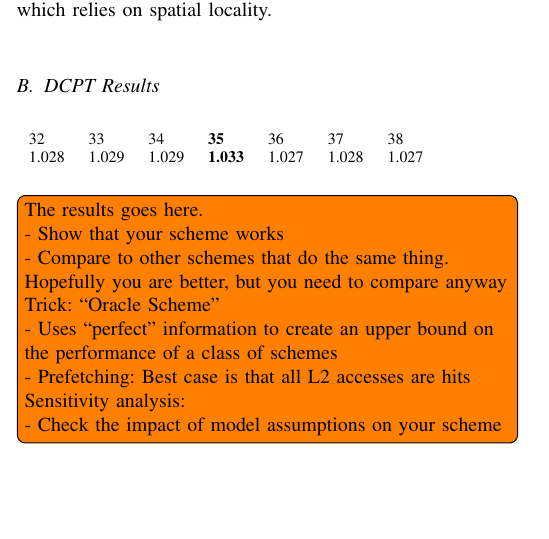
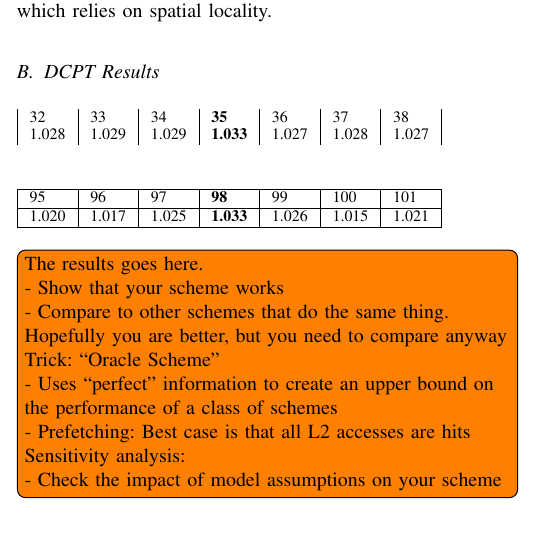
Before and after one commit to x10an14/tdt4260Group, a LaTeX paper (report/report.tex, which reads report/results.tex): part of one column of page 3 of 4, cut so that both start at the same text, the shorter picture padded with empty space. Compiled offline with pdfLaTeX.

Commit message:
table1and2

```diff
--- a/report/results.tex
+++ b/report/results.tex
@@ -18,9 +18,17 @@ to get any benefit from sequential fetching, which relies on spatial locality.
 \subsection{DCPT Results}
 
 \begin{table}[h]
-\begin{tabular}{lllllll}
+\begin{tabular}{|l|l|l|l|l|l|l|}
 32    & 33    & 34    & \textbf{35}    & 36    & 37    & 38    \\
 1.028 & 1.029 & 1.029 & \textbf{1.033} & 1.027 & 1.028 & 1.027
+\end{tabular}
+\end{table}
+
+\begin{table}[h]
+\begin{tabular}{|l|l|l|l|l|l|l|}
+\hline
+95    & 96    & 97    & \textbf{98}    & 99    & 100   & 101   \\ \hline
+1.020 & 1.017 & 1.025 & \textbf{1.033} & 1.026 & 1.015 & 1.021 \\ \hline
 \end{tabular}
 \end{table}
 
```
